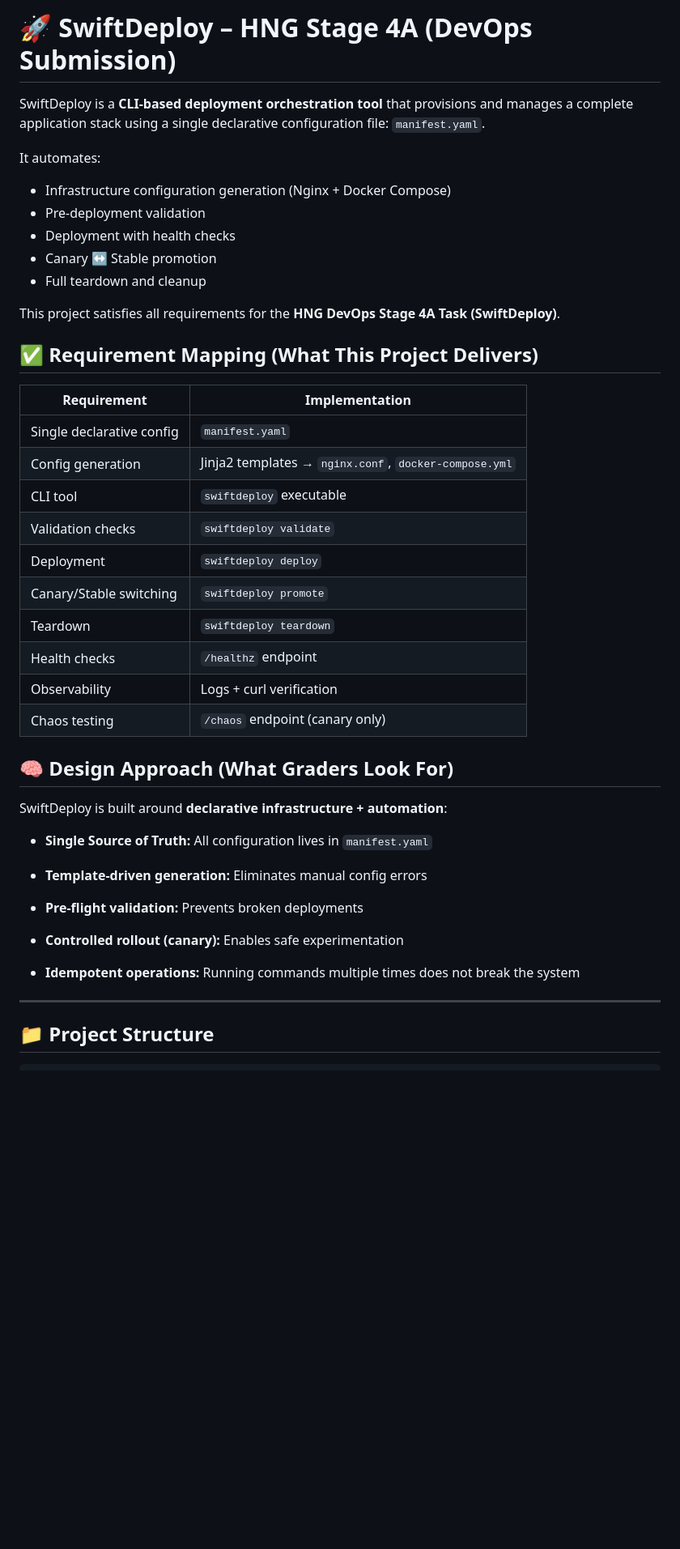
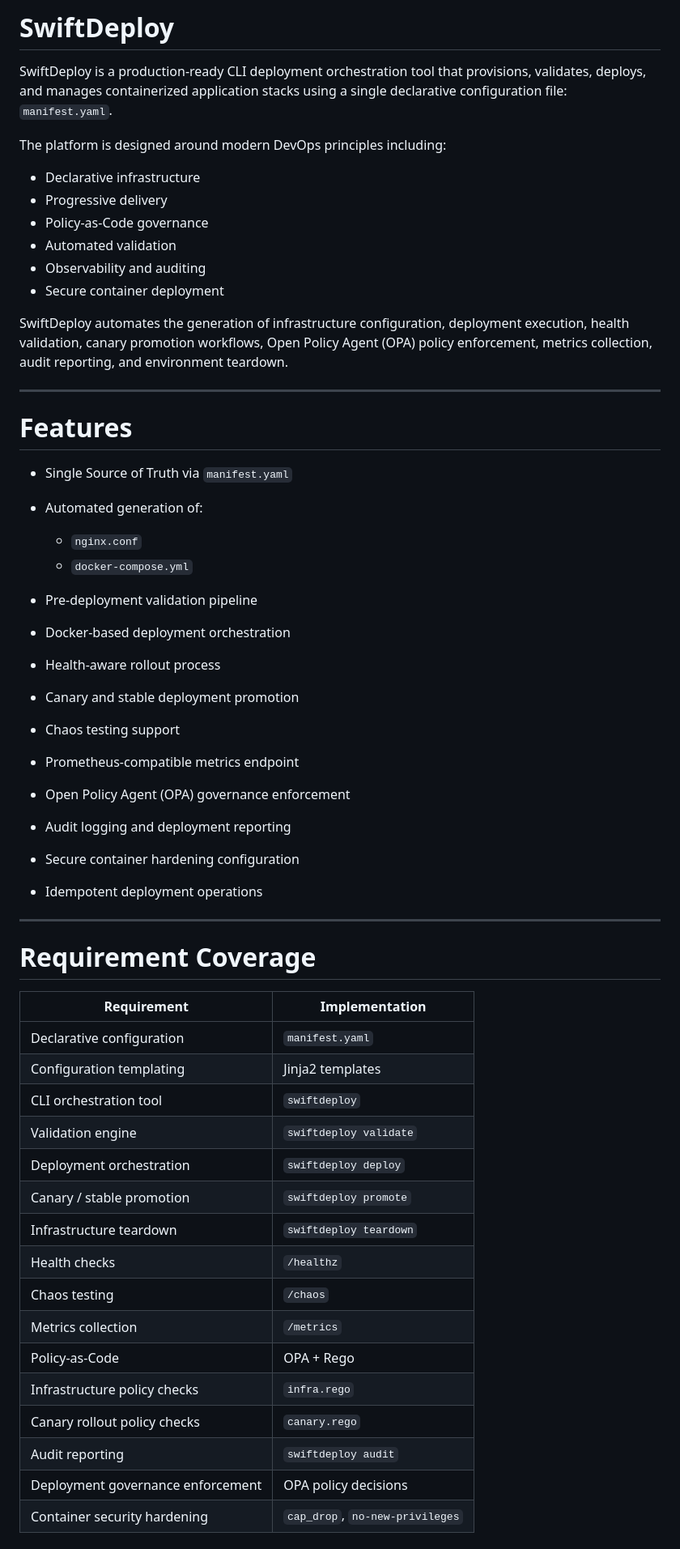
Before and after one commit to mosesajayi458-pixel/hng14-stage4-devops, a Markdown page: README.md, the part around one of its changes. Shown at 81% size. Rendered like a GitHub page; blank space fills up the shorter version.

````diff
--- a/README.md
+++ b/README.md
@@ -1,54 +1,58 @@
-# 🚀 SwiftDeploy – HNG Stage 4A (DevOps Submission)
+# SwiftDeploy
 
-SwiftDeploy is a **CLI-based deployment orchestration tool** that provisions and manages a complete application stack using a single declarative configuration file: `manifest.yaml`.
+SwiftDeploy is a production-ready CLI deployment orchestration tool that provisions, validates, deploys, and manages containerized application stacks using a single declarative configuration file: `manifest.yaml`.
 
-It automates:
+The platform is designed around modern DevOps principles including:
 
-* Infrastructure configuration generation (Nginx + Docker Compose)
-* Pre-deployment validation
-* Deployment with health checks
-* Canary ↔ Stable promotion
-* Full teardown and cleanup
+* Declarative infrastructure
+* Progressive delivery
+* Policy-as-Code governance
+* Automated validation
+* Observability and auditing
+* Secure container deployment
 
-This project satisfies all requirements for the **HNG DevOps Stage 4A Task (SwiftDeploy)**.
-
-
-## ✅ Requirement Mapping (What This Project Delivers)
-
-| Requirement               | Implementation                                        |
-| ------------------------- | ----------------------------------------------------- |
-| Single declarative config | `manifest.yaml`                                       |
-| Config generation         | Jinja2 templates → `nginx.conf`, `docker-compose.yml` |
-| CLI tool                  | `swiftdeploy` executable                              |
-| Validation checks         | `swiftdeploy validate`                                |
-| Deployment                | `swiftdeploy deploy`                                  |
-| Canary/Stable switching   | `swiftdeploy promote`                                 |
-| Teardown                  | `swiftdeploy teardown`                                |
-| Health checks             | `/healthz` endpoint                                   |
-| Observability             | Logs + curl verification                              |
-| Chaos testing             | `/chaos` endpoint (canary only)                       |
-
-## 🧠 Design Approach (What Graders Look For)
-
-SwiftDeploy is built around **declarative infrastructure + automation**:
-
-* **Single Source of Truth:**
-  All configuration lives in `manifest.yaml`
-
-* **Template-driven generation:**
-  Eliminates manual config errors
-
-* **Pre-flight validation:**
-  Prevents broken deployments
-
-* **Controlled rollout (canary):**
-  Enables safe experimentation
-
-* **Idempotent operations:**
-  Running commands multiple times does not break the system
+SwiftDeploy automates the generation of infrastructure configuration, deployment execution, health validation, canary promotion workflows, Open Policy Agent (OPA) policy enforcement, metrics collection, audit reporting, and environment teardown.
 
 ---
 
-## 📁 Project Structure
+# Features
 
-```
+* Single Source of Truth via `manifest.yaml`
+* Automated generation of:
+
+  * `nginx.conf`
+  * `docker-compose.yml`
+* Pre-deployment validation pipeline
+* Docker-based deployment orchestration
+* Health-aware rollout process
+* Canary and stable deployment promotion
+* Chaos testing support
+* Prometheus-compatible metrics endpoint
+* Open Policy Agent (OPA) governance enforcement
+* Audit logging and deployment reporting
+* Secure container hardening configuration
+* Idempotent deployment operations
+
+---
+
+# Requirement Coverage
+
+| Requirement                       | Implementation                  |
+| --------------------------------- | ------------------------------- |
+| Declarative configuration         | `manifest.yaml`                 |
+| Configuration templating          | Jinja2 templates                |
+| CLI orchestration tool            | `swiftdeploy`                   |
+| Validation engine                 | `swiftdeploy validate`          |
+| Deployment orchestration          | `swiftdeploy deploy`            |
+| Canary / stable promotion         | `swiftdeploy promote`           |
+| Infrastructure teardown           | `swiftdeploy teardown`          |
+| Health checks                     | `/healthz`                      |
+| Chaos testing                     | `/chaos`                        |
+| Metrics collection                | `/metrics`                      |
+| Policy-as-Code                    | OPA + Rego                      |
+| Infrastructure policy checks      | `infra.rego`                    |
+| Canary rollout policy checks      | `canary.rego`                   |
+| Audit reporting                   | `swiftdeploy audit`             |
+| Deployment governance enforcement | OPA policy decisions            |
+| Container security hardening      | `cap_drop`, `no-new-privileges` |
+
````
Also changed, not shown: other parts of README.md (+373 -136 lines).
